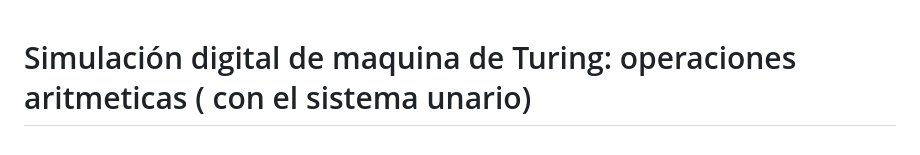
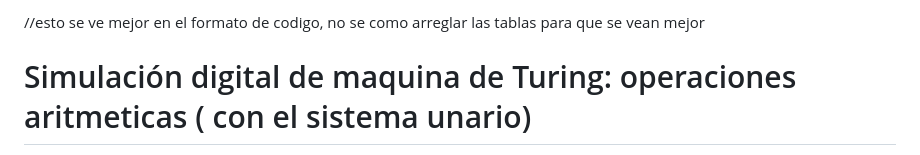
Before and after one commit to AndresGHR2015/MaquinaTuring, a Markdown page: README.md, the part around the change. Rendered like a GitHub page.

Commit message:
comentario sobre el readme formato
Added a comment about code formatting in README.

```diff
--- a/README.md
+++ b/README.md
@@ -1,3 +1,4 @@
+//esto se ve mejor en el formato de codigo, no se como arreglar las tablas para que se vean mejor
 # Simulación digital de maquina de Turing: operaciones aritmeticas ( con el sistema unario)
 
 Este proyecto consiste en una implementación visual de una máquina de turing desarrollada con tecnologías web (Three.js y Vite).
```
